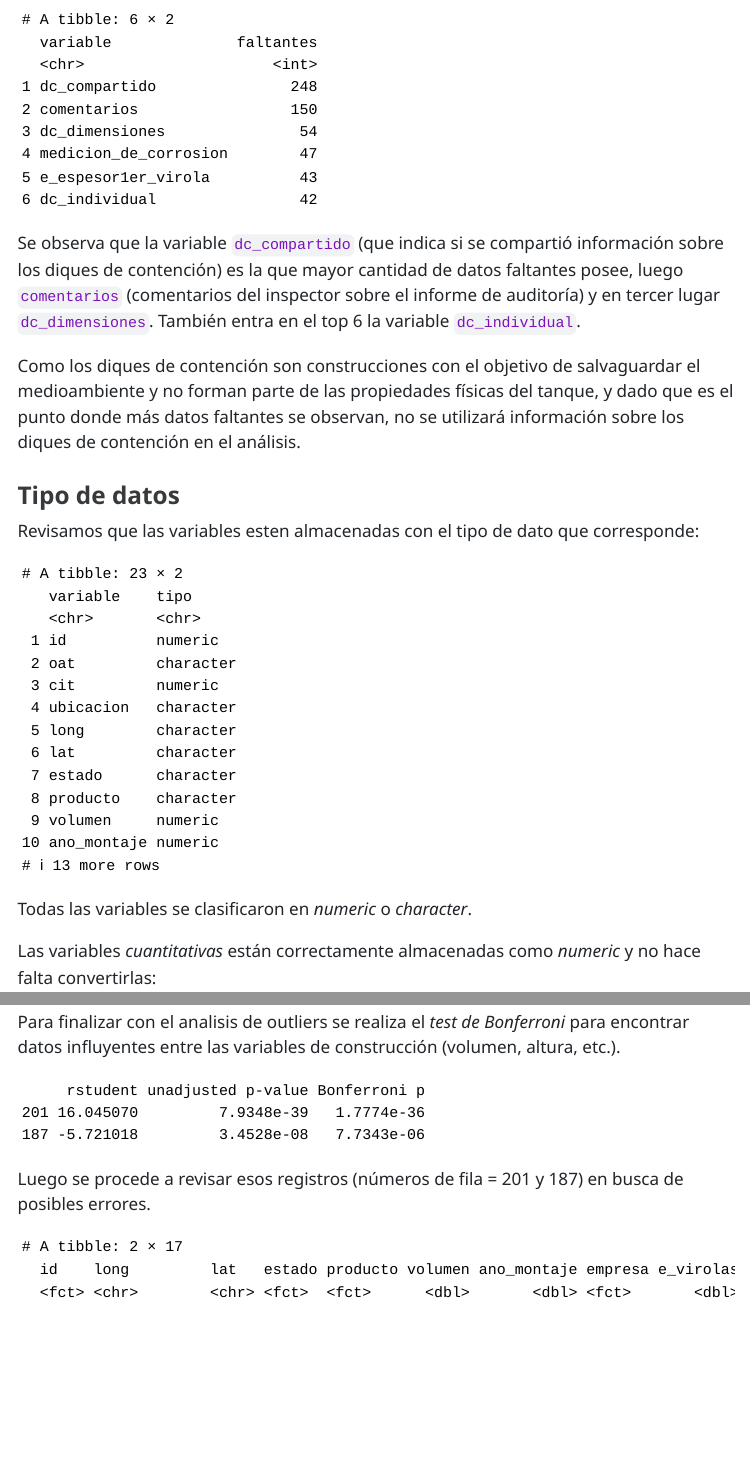
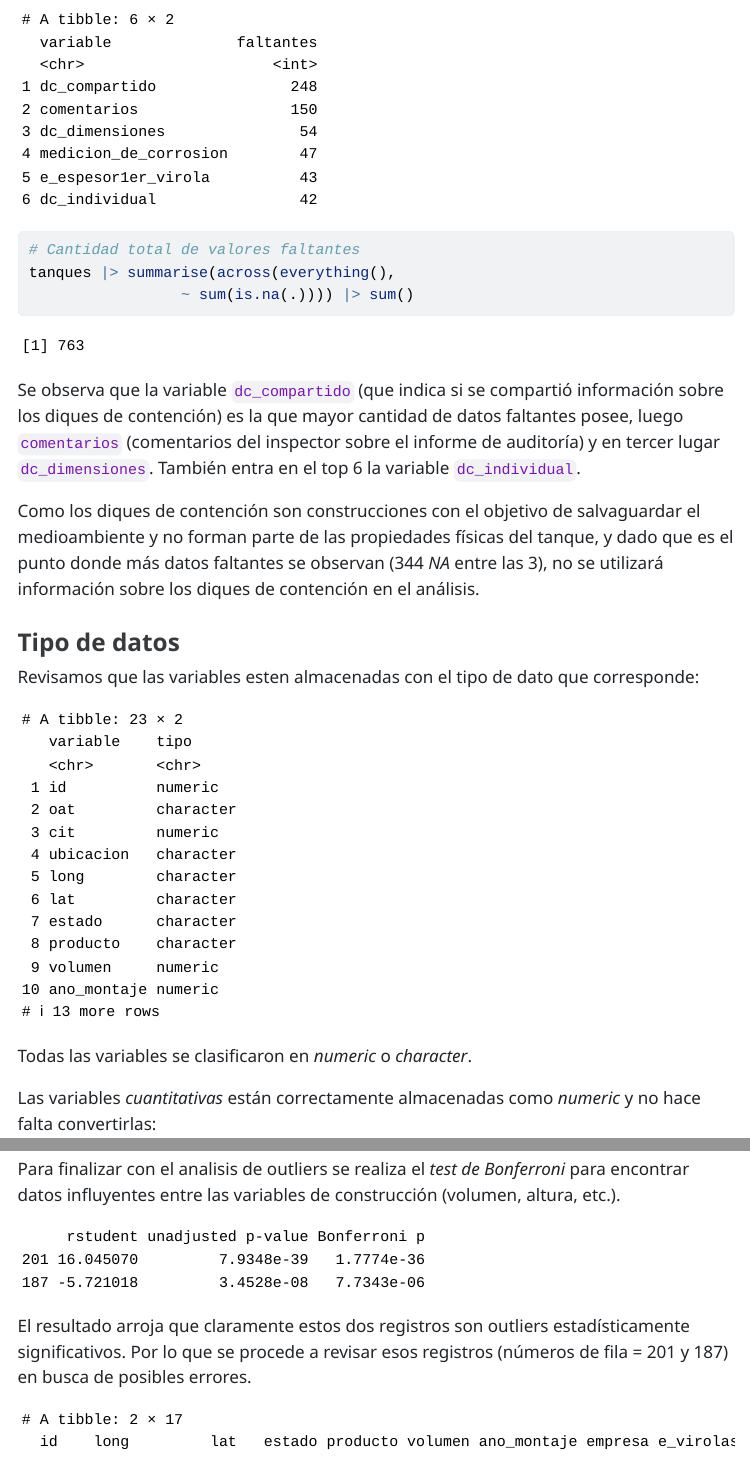
Before and after one commit to javiervssllo-web/Taller_Consultoria_Tanques, a Quarto document (Analisis y procesamiento de datos - emi.qmd): the page in a window 1100 px wide, from 7640 px down, and a second part further down, joined at a grey line. The pictures show the output file Analisis y procesamiento de datos - emi.html that the author committed with the source, opened offline; menus at the side of the page are left out; long lines of code are wrapped.

Commit message:
retoques colinealidad

````diff
--- a/Analisis y procesamiento de datos - emi.qmd
+++ b/Analisis y procesamiento de datos - emi.qmd
@@ -330,6 +330,9 @@ tanques |>
   arrange(desc(faltantes)) |>
   head()
 
+# Cantidad total de valores faltantes
+tanques |> summarise(across(everything(),
+                 ~ sum(is.na(.)))) |> sum()
 ```
 
 Se observa que la variable `dc_compartido` (que indica si se compartió
@@ -341,8 +344,8 @@ También entra en el top 6 la variable `dc_individual`.
 Como los diques de contención son construcciones con el objetivo de
 salvaguardar el medioambiente y no forman parte de las propiedades
 físicas del tanque, y dado que es el punto donde más datos faltantes se
-observan, no se utilizará información sobre los diques de contención en
-el análisis.
+observan (344 *NA* entre las 3), no se utilizará información sobre los
+diques de contención en el análisis.
 
 ```{r}
 #| include: false
@@ -1083,8 +1086,9 @@ modelo <- lm(volumen ~ e_altura + e_diametro + e_virolas, data = tanques)
 print(outlierTest(modelo))
 ```
 
-Luego se procede a revisar esos registros (números de fila = 201 y 187)
-en busca de posibles errores.
+El resultado arroja que claramente estos dos registros son outliers
+estadísticamente significativos. Por lo que se procede a revisar esos
+registros (números de fila = 201 y 187) en busca de posibles errores.
 
 ```{r}
 #| echo: false
````
Also changed, not shown: Analisis y procesamiento de datos - emi.html, Analisis y procesamiento de datos - emi.qmd (13 more changed lines).
